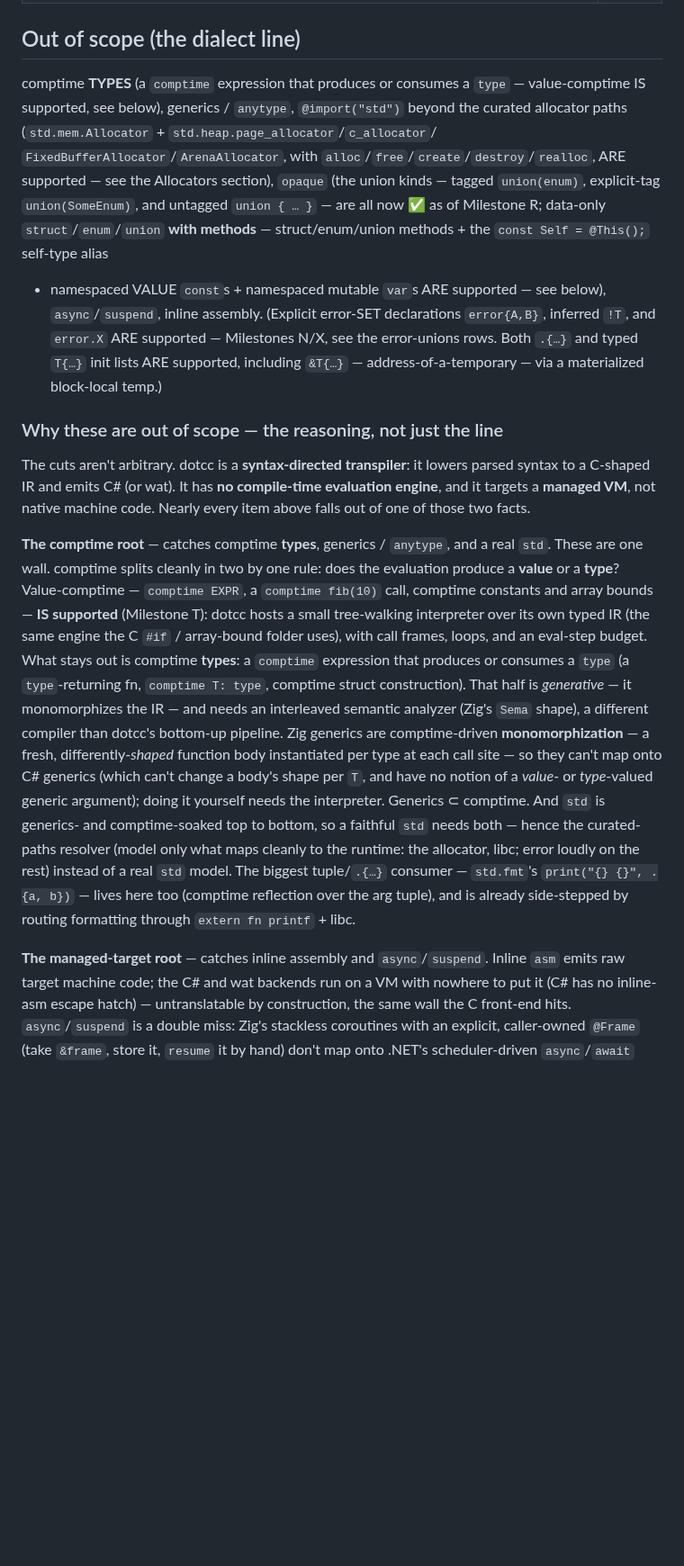
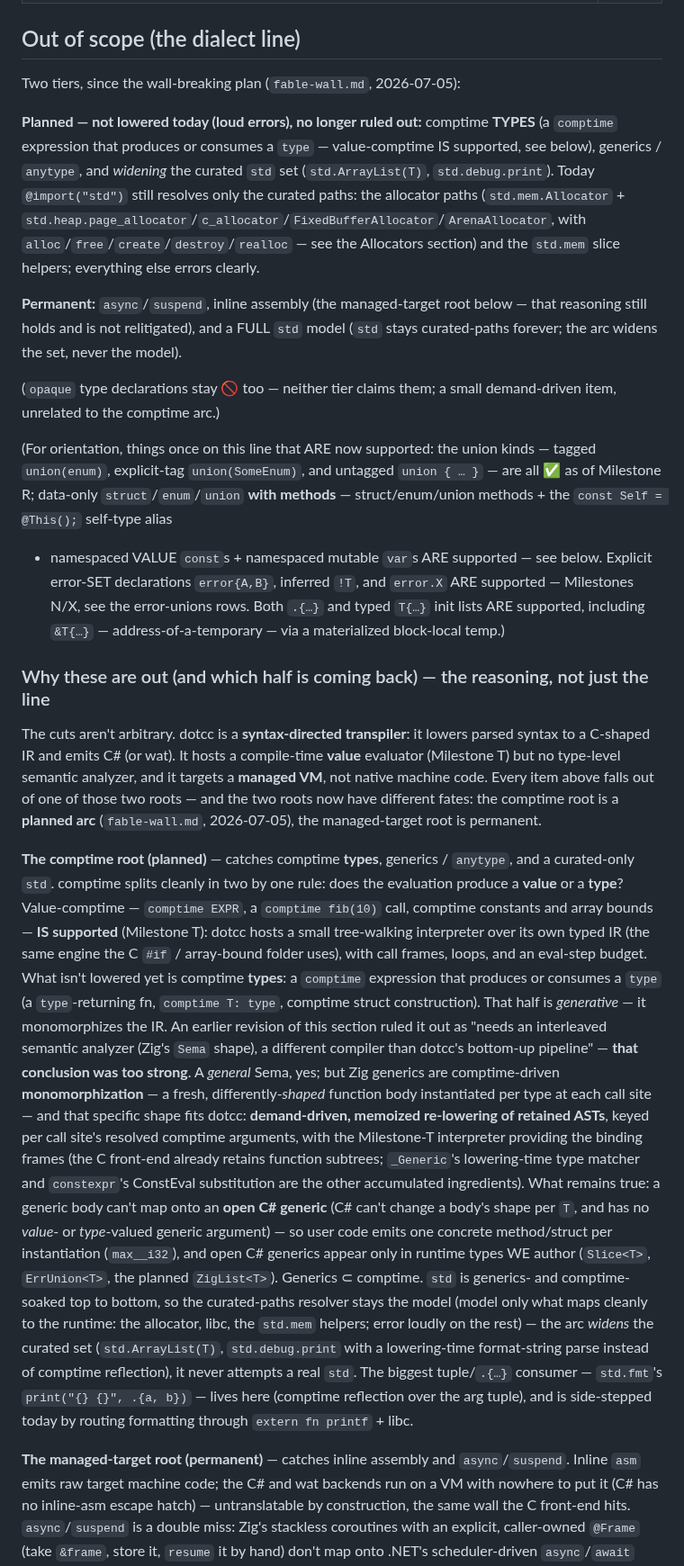
Before and after one commit to sebgod/dotcc, a Markdown page: ZIG-SUPPORT.md, the part around one of its changes. Shown at 90% size. Drawn GitHub-style; blank space fills up the shorter version.

```diff
--- a/ZIG-SUPPORT.md
+++ b/ZIG-SUPPORT.md
@@ -191,48 +194,73 @@ program's libc call is handled. No `@cImport`, no header harvest.
 
 ## Out of scope (the dialect line)
 
-comptime **TYPES** (a `comptime` expression that produces or consumes a `type` — value-comptime
-IS supported, see below), generics / `anytype`, `@import("std")` beyond the curated
-allocator paths (`std.mem.Allocator` + `std.heap.page_allocator`/`c_allocator`/
-`FixedBufferAllocator`/`ArenaAllocator`, with `alloc`/`free`/`create`/`destroy`/`realloc`, ARE
-supported — see the Allocators section),
-`opaque` (the union kinds — tagged `union(enum)`, explicit-tag `union(SomeEnum)`, and untagged
-`union { … }` — are all now ✅ as of Milestone R; data-only `struct`/`enum`/`union`
+Two tiers, since the wall-breaking plan (`fable-wall.md`, 2026-07-05):
+
+**Planned — not lowered today (loud errors), no longer ruled out:** comptime **TYPES**
+(a `comptime` expression that produces or consumes a `type` — value-comptime
+IS supported, see below), generics / `anytype`, and *widening* the curated `std`
+set (`std.ArrayList(T)`, `std.debug.print`). Today `@import("std")` still resolves
+only the curated paths: the allocator paths (`std.mem.Allocator` +
+`std.heap.page_allocator`/`c_allocator`/`FixedBufferAllocator`/`ArenaAllocator`,
+with `alloc`/`free`/`create`/`destroy`/`realloc` — see the Allocators section) and
+the `std.mem` slice helpers; everything else errors clearly.
+
+**Permanent:** `async`/`suspend`, inline assembly (the managed-target root below —
+that reasoning still holds and is not relitigated), and a FULL `std` model (`std`
+stays curated-paths forever; the arc widens the set, never the model).
+
+(`opaque` type declarations stay 🚫 too — neither tier claims them; a small
+demand-driven item, unrelated to the comptime arc.)
+
+(For orientation, things once on this line that ARE now supported: the
+union kinds — tagged `union(enum)`, explicit-tag `union(SomeEnum)`, and untagged
+`union { … }` — are all ✅ as of Milestone R; data-only `struct`/`enum`/`union`
 **with methods** — struct/enum/union methods + the `const Self = @This();` self-type alias
-+ namespaced VALUE `const`s + namespaced mutable `var`s ARE supported — see below),
-`async`/`suspend`, inline assembly. (Explicit error-SET declarations `error{A,B}`,
++ namespaced VALUE `const`s + namespaced mutable `var`s ARE supported — see below.
+Explicit error-SET declarations `error{A,B}`,
 inferred `!T`, and `error.X` ARE supported — Milestones N/X, see the error-unions rows.
 Both `.{…}` and typed `T{…}` init lists ARE supported, including `&T{…}` —
 address-of-a-temporary — via a materialized block-local temp.)
 
-### Why these are out of scope — the reasoning, not just the line
+### Why these are out (and which half is coming back) — the reasoning, not just the line
 
 The cuts aren't arbitrary. dotcc is a **syntax-directed transpiler**: it lowers parsed
-syntax to a C-shaped IR and emits C# (or wat). It has **no compile-time evaluation
-engine**, and it targets a **managed VM**, not native machine code. Nearly every item
-above falls out of one of those two facts.
+syntax to a C-shaped IR and emits C# (or wat). It hosts a compile-time **value**
+evaluator (Milestone T) but no type-level semantic analyzer, and it targets a
+**managed VM**, not native machine code. Every item above falls out of one of those
+two roots — and the two roots now have different fates: the comptime root is a
+**planned arc** (`fable-wall.md`, 2026-07-05), the managed-target root is permanent.
 
-**The comptime root** — catches comptime **types**, generics / `anytype`, and a real `std`.
-These are one wall. comptime splits cleanly in two by one rule: does the evaluation produce a
+**The comptime root (planned)** — catches comptime **types**, generics / `anytype`, and a
+curated-only `std`. comptime splits cleanly in two by one rule: does the evaluation produce a
 **value** or a **type**? Value-comptime — `comptime EXPR`, a `comptime fib(10)` call, comptime
 constants and array bounds — **IS supported** (Milestone T): dotcc hosts a small tree-walking
 interpreter over its own typed IR (the same engine the C `#if` / array-bound folder uses), with
-call frames, loops, and an eval-step budget. What stays out is comptime **types**: a `comptime`
-expression that produces or consumes a `type` (a `type`-returning fn, `comptime T: type`, comptime
-struct construction). That half is *generative* — it monomorphizes the IR — and needs an
-interleaved semantic analyzer (Zig's `Sema` shape), a different compiler than dotcc's bottom-up
-pipeline. Zig generics are comptime-driven **monomorphization** — a fresh,
-differently-*shaped* function body instantiated per type at each call site — so they can't
-map onto C# generics (which can't change a body's shape per `T`, and have no notion of a
-*value*- or *type*-valued generic argument); doing it yourself needs the interpreter.
-Generics ⊂ comptime. And `std` is generics- and comptime-soaked top to bottom, so a
-faithful `std` needs both — hence the curated-paths resolver (model only what maps cleanly
-to the runtime: the allocator, libc; error loudly on the rest) instead of a real `std`
-model. The biggest tuple/`.{…}` consumer — `std.fmt`'s `print("{} {}", .{a, b})` — lives
-here too (comptime reflection over the arg tuple), and is already side-stepped by routing
+call frames, loops, and an eval-step budget. What isn't lowered yet is comptime **types**: a
+`comptime` expression that produces or consumes a `type` (a `type`-returning fn, `comptime T:
+type`, comptime struct construction). That half is *generative* — it monomorphizes the IR.
+An earlier revision of this section ruled it out as "needs an interleaved semantic analyzer
+(Zig's `Sema` shape), a different compiler than dotcc's bottom-up pipeline" — **that
+conclusion was too strong**. A *general* Sema, yes; but Zig generics are comptime-driven
+**monomorphization** — a fresh, differently-*shaped* function body instantiated per type at
+each call site — and that specific shape fits dotcc: **demand-driven, memoized re-lowering of
+retained ASTs**, keyed per call site's resolved comptime arguments, with the Milestone-T
+interpreter providing the binding frames (the C front-end already retains function subtrees;
+`_Generic`'s lowering-time type matcher and `constexpr`'s ConstEval substitution are the other
+accumulated ingredients). What remains true: a generic body can't map onto an **open C#
+generic** (C# can't change a body's shape per `T`, and has no *value*- or *type*-valued
+generic argument) — so user code emits one concrete method/struct per instantiation
+(`max__i32`), and open C# generics appear only in runtime types WE author (`Slice<T>`,
+`ErrUnion<T>`, the planned `ZigList<T>`). Generics ⊂ comptime. `std` is generics- and
+comptime-soaked top to bottom, so the curated-paths resolver stays the model (model only what
+maps cleanly to the runtime: the allocator, libc, the `std.mem` helpers; error loudly on the
+rest) — the arc *widens* the curated set (`std.ArrayList(T)`, `std.debug.print` with a
+lowering-time format-string parse instead of comptime reflection), it never attempts a real
+`std`. The biggest tuple/`.{…}` consumer — `std.fmt`'s `print("{} {}", .{a, b})` — lives
+here (comptime reflection over the arg tuple), and is side-stepped today by routing
 formatting through `extern fn printf` + libc.
 
-**The managed-target root** — catches inline assembly and `async`/`suspend`. Inline `asm`
+**The managed-target root (permanent)** — catches inline assembly and `async`/`suspend`. Inline `asm`
 emits raw target machine code; the C# and wat backends run on a VM with nowhere to put it
 (C# has no inline-asm escape hatch) — untranslatable by construction, the same wall the C
 front-end hits. `async`/`suspend` is a double miss: Zig's stackless coroutines with an
```
Also changed, not shown: other parts of ZIG-SUPPORT.md (+6 -3 lines), fable-wall.md (added, +160 -0 lines).
